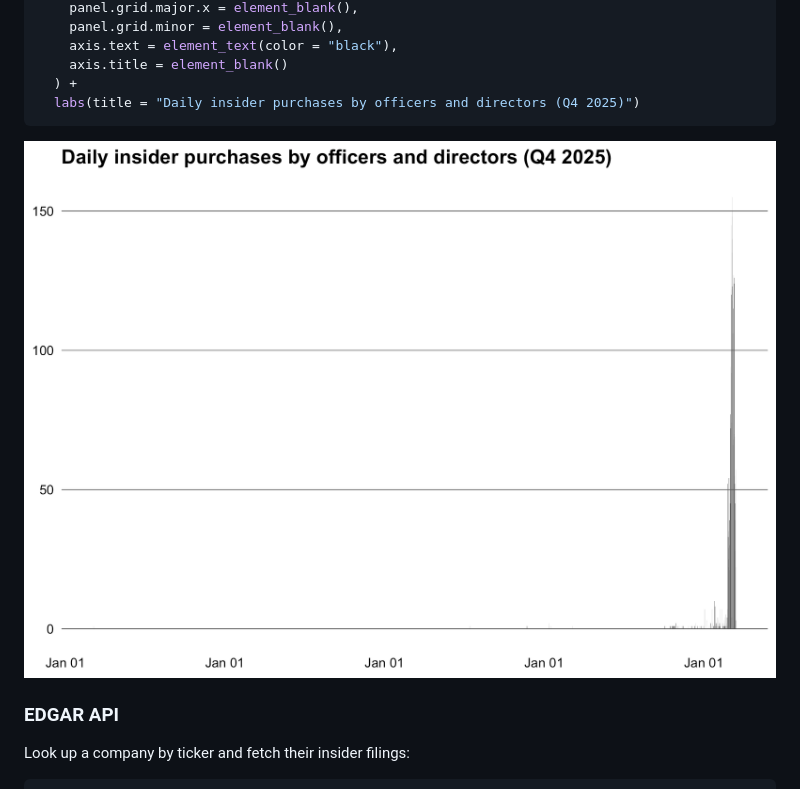
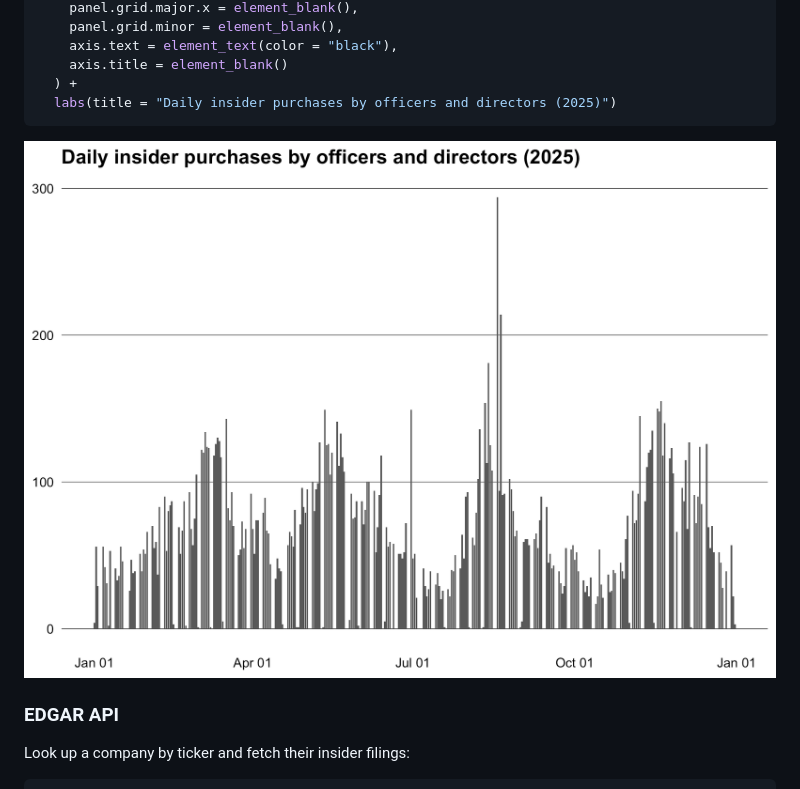
Before and after one commit to m-muecke/insidertrade, a Markdown page: index.md, the part around the change printed below. GitHub-like rendering; pictures changed too: reference/figures/README-daily-1.png.

````diff
--- a/index.md
+++ b/index.md
@@ -184,7 +191,7 @@ ggplot(daily, aes(x = trans_date, y = n_purchases)) +
     axis.text = element_text(color = "black"),
     axis.title = element_blank()
   ) +
-  labs(title = "Daily insider purchases by officers and directors (Q4 2025)")
+  labs(title = "Daily insider purchases by officers and directors (2025)")
 ```
 
 ![](reference/figures/README-daily-1.png)
````
Also changed, not shown: other parts of index.md (+53 -46 lines), reference/sec_form345.md (+2 -4 lines), reference/sec_transactions.md (+0 -1 lines), reference/figures/README-buy-sell-ratio-1.png, 6 other files.
